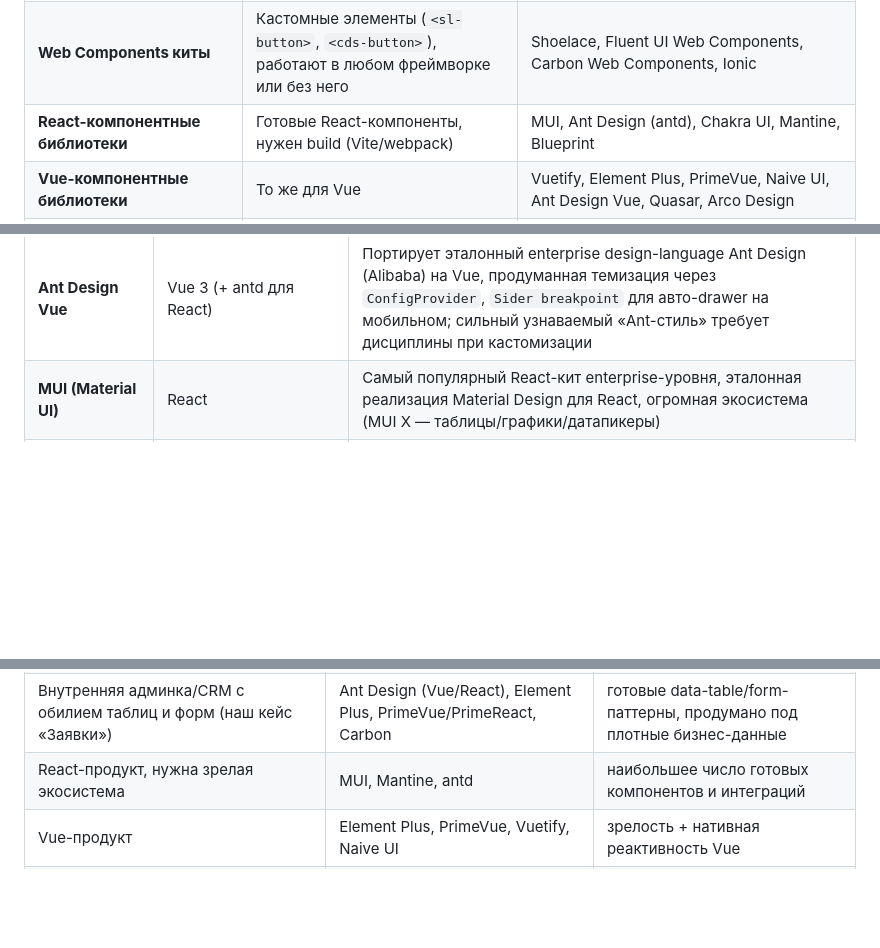
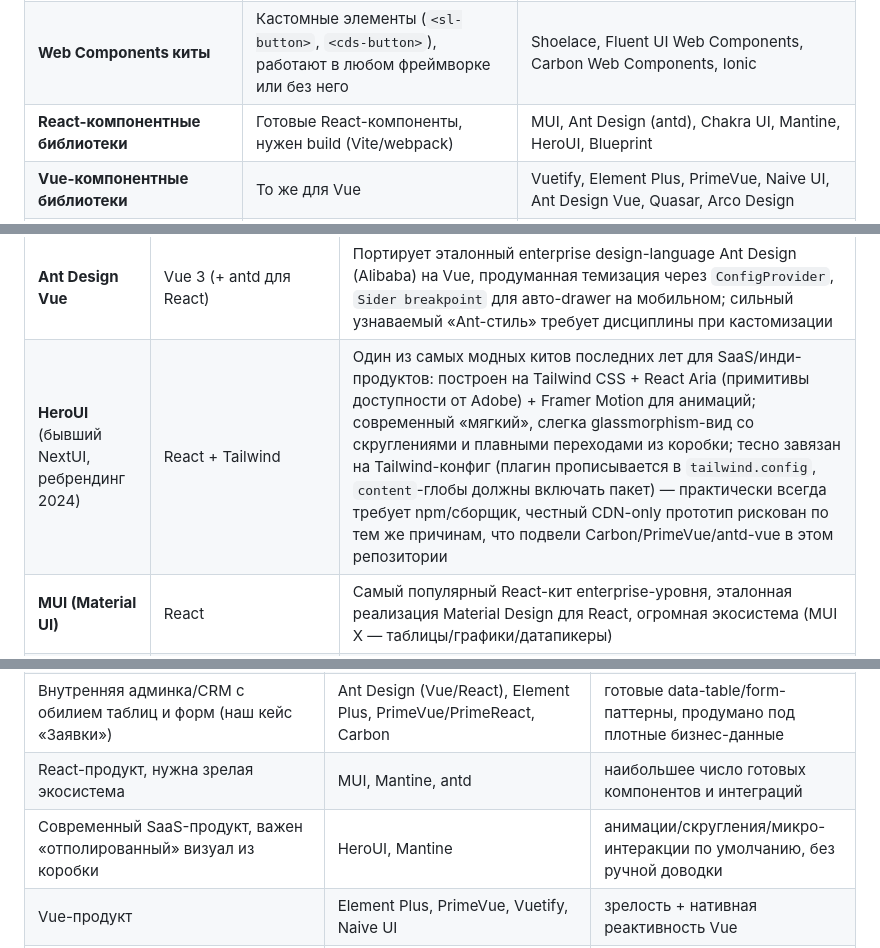
Before and after one commit to sonytruelove/UI-Survey, a Markdown page: RESEARCH.md, 3 parts joined by grey strips. Rendered like a GitHub page; blank space fills up the shorter version.

Commit message:
Add HeroUI (formerly NextUI) to the UI-kit research overview
Co-Authored-By: Claude Sonnet 5 <noreply@anthropic.com>
Claude-Session: https://claude.ai/code/session_01UoJazntmFxEnRgyCpjRDmJ

```diff
--- a/RESEARCH.md
+++ b/RESEARCH.md
@@ -25,7 +25,7 @@
 | **Utility-first** | Атомарные классы, компонентов как таковых нет — вы строите их сами или берёте готовый слой поверх | Tailwind CSS (+ DaisyUI/Flowbite/Preline как слой компонентов) |
 | **Классические JS-компонентные киты (framework-agnostic)** | HTML+CSS+JS (обычно на jQuery-подобной или ванильной логике), работают без фреймворка | Bootstrap (JS-часть), Fomantic/Semantic UI, Materialize |
 | **Web Components киты** | Кастомные элементы (`<sl-button>`, `<cds-button>`), работают в любом фреймворке или без него | Shoelace, Fluent UI Web Components, Carbon Web Components, Ionic |
-| **React-компонентные библиотеки** | Готовые React-компоненты, нужен build (Vite/webpack) | MUI, Ant Design (antd), Chakra UI, Mantine, Blueprint |
+| **React-компонентные библиотеки** | Готовые React-компоненты, нужен build (Vite/webpack) | MUI, Ant Design (antd), Chakra UI, Mantine, HeroUI, Blueprint |
 | **Vue-компонентные библиотеки** | То же для Vue | Vuetify, Element Plus, PrimeVue, Naive UI, Ant Design Vue, Quasar, Arco Design |
 | **Headless / unstyled** | Логика и доступность есть, вёрстки нет — стилизуете сами (часто вместе с Tailwind) | Radix UI, Headless UI, Radix Vue/Reka UI, Ark UI, shadcn/ui (это не библиотека, а генератор кода на Radix+Tailwind) |
 | **Корпоративные design-system киты** | Официальный дизайн-язык крупной компании, обычно самые строгие и «тяжёлые» | Fluent UI (Microsoft), Carbon (IBM), Material/MUI (Google), Polaris (Shopify), Atlassian Design System |
@@ -234,6 +234,7 @@ npm.
 | **Carbon Design System (IBM)** | Web Components / React | Один из самых продуманных enterprise/data-dense дизайн-языков — строгая типографика, сетка `cds-grid` (16 колонок, чёткие брейкпоинты), отличная доступность; визуально консервативный «квадратный» стиль; через CDN без сборщика доступна не вся функциональность — для прода нужен npm |
 | **PrimeVue** | Vue 3 (+ PrimeReact/PrimeNG) | Самый широкий набор enterprise-виджетов среди Vue-китов (DataTable с `responsiveLayout="stack"` для мобильных, Kanban, Timeline), гибкая система тем (Aura/Lara/Material); новая Pass Through/design-tokens система тем имеет кривую обучения |
 | **Ant Design Vue** | Vue 3 (+ antd для React) | Портирует эталонный enterprise design-language Ant Design (Alibaba) на Vue, продуманная темизация через `ConfigProvider`, `Sider breakpoint` для авто-drawer на мобильном; сильный узнаваемый «Ant-стиль» требует дисциплины при кастомизации |
+| **HeroUI** (бывший NextUI, ребрендинг 2024) | React + Tailwind | Один из самых модных китов последних лет для SaaS/инди-продуктов: построен на Tailwind CSS + React Aria (примитивы доступности от Adobe) + Framer Motion для анимаций; современный «мягкий», слегка glassmorphism-вид со скруглениями и плавными переходами из коробки; тесно завязан на Tailwind-конфиг (плагин прописывается в `tailwind.config`, `content`-глобы должны включать пакет) — практически всегда требует npm/сборщик, честный CDN-only прототип рискован по тем же причинам, что подвели Carbon/PrimeVue/antd-vue в этом репозитории |
 | **MUI (Material UI)** | React | Самый популярный React-кит enterprise-уровня, эталонная реализация Material Design для React, огромная экосистема (MUI X — таблицы/графики/датапикеры) |
 | **Chakra UI** | React | Лёгкий, дружелюбный API, отличная доступность и тёмная тема из коробки, менее «представительный» вид, чем MUI/antd |
 | **Mantine** | React | Молодой, но очень полный (100+ компонентов + hooks), нативная поддержка форм/дат/нотификаций, быстро растущая популярность |
@@ -259,6 +260,7 @@ npm.
 | Уникальный бренд, свой дизайн с нуля | Tailwind + (DaisyUI или shadcn/ui) | максимальный контроль без борьбы с чужими классами |
 | Внутренняя админка/CRM с обилием таблиц и форм (наш кейс «Заявки») | Ant Design (Vue/React), Element Plus, PrimeVue/PrimeReact, Carbon | готовые data-table/form-паттерны, продумано под плотные бизнес-данные |
 | React-продукт, нужна зрелая экосистема | MUI, Mantine, antd | наибольшее число готовых компонентов и интеграций |
+| Современный SaaS-продукт, важен «отполированный» визуал из коробки | HeroUI, Mantine | анимации/скругления/микро-интеракции по умолчанию, без ручной доводки |
 | Vue-продукт | Element Plus, PrimeVue, Vuetify, Naive UI | зрелость + нативная реактивность Vue |
 | Мультифреймворковая дизайн-система/виджеты для встраивания куда угодно | Shoelace, Fluent UI Web Components, Carbon Web Components | Web Components независимы от фреймворка хоста |
 | Продукт для Microsoft-экосистемы (Teams/SharePoint) | Fluent UI | ощущается «родным» для этой аудитории |
```
